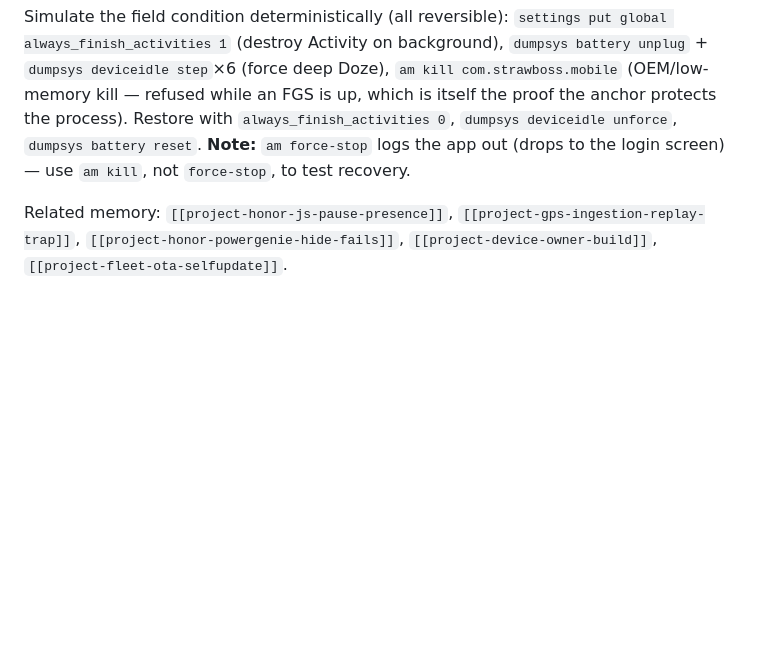
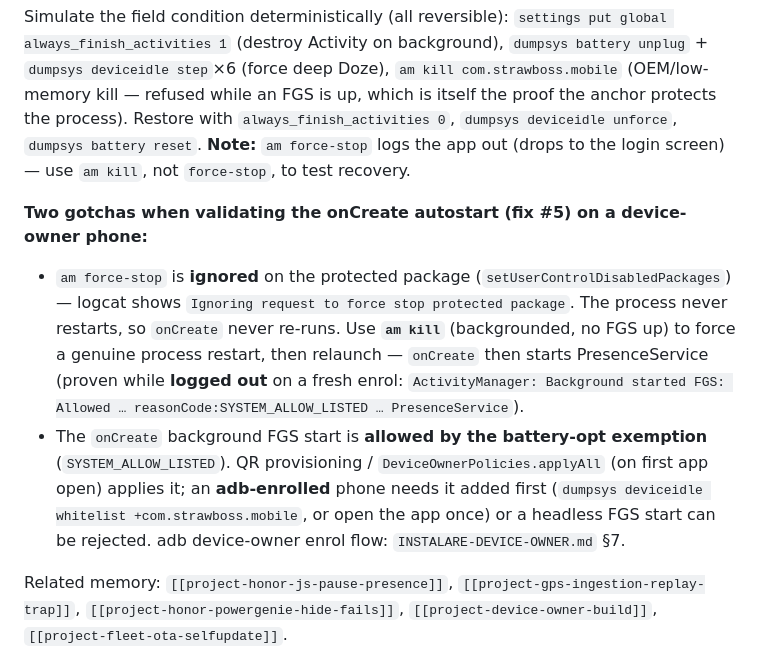
Before and after one commit to miroslav43/Strawboss, a Markdown page: apps/mobile/FLEET-BACKGROUND-ONLINE.md, the part around the change. Rendered like a GitHub page; blank space fills up the shorter version.

Commit message:
docs(fleet): record onCreate-autostart validation gotchas (force-stop blocked, battery-exempt dep)
Validated fix #5 end-to-end on a fresh adb-enrolled device-owner SM-G556B: onCreate
starts PresenceService while logged out (system log "Background started FGS: Allowed
… SYSTEM_ALLOW_LISTED"). Documents that am force-stop is ignored on the protected
package (use am kill), and that the headless FGS start relies on the battery-opt
exemption applyAll/QR-provisioning applies.

Co-Authored-By: Claude Opus 4.8 <noreply@anthropic.com>

```diff
--- a/apps/mobile/FLEET-BACKGROUND-ONLINE.md
+++ b/apps/mobile/FLEET-BACKGROUND-ONLINE.md
@@ -268,6 +268,20 @@ itself the proof the anchor protects the process). Restore with `always_finish_a
 `dumpsys deviceidle unforce`, `dumpsys battery reset`. **Note:** `am force-stop` logs the app
 out (drops to the login screen) — use `am kill`, not `force-stop`, to test recovery.
 
+**Two gotchas when validating the onCreate autostart (fix #5) on a device-owner phone:**
+
+- `am force-stop` is **ignored** on the protected package (`setUserControlDisabledPackages`) —
+  logcat shows `Ignoring request to force stop protected package`. The process never restarts,
+  so `onCreate` never re-runs. Use **`am kill`** (backgrounded, no FGS up) to force a genuine
+  process restart, then relaunch — `onCreate` then starts PresenceService (proven while
+  **logged out** on a fresh enrol: `ActivityManager: Background started FGS: Allowed …
+  reasonCode:SYSTEM_ALLOW_LISTED … PresenceService`).
+- The `onCreate` background FGS start is **allowed by the battery-opt exemption**
+  (`SYSTEM_ALLOW_LISTED`). QR provisioning / `DeviceOwnerPolicies.applyAll` (on first app open)
+  applies it; an **adb-enrolled** phone needs it added first
+  (`dumpsys deviceidle whitelist +com.strawboss.mobile`, or open the app once) or a headless
+  FGS start can be rejected. adb device-owner enrol flow: `INSTALARE-DEVICE-OWNER.md` §7.
+
 Related memory: `[[project-honor-js-pause-presence]]`, `[[project-gps-ingestion-replay-trap]]`,
 `[[project-honor-powergenie-hide-fails]]`, `[[project-device-owner-build]]`,
 `[[project-fleet-ota-selfupdate]]`.
```
